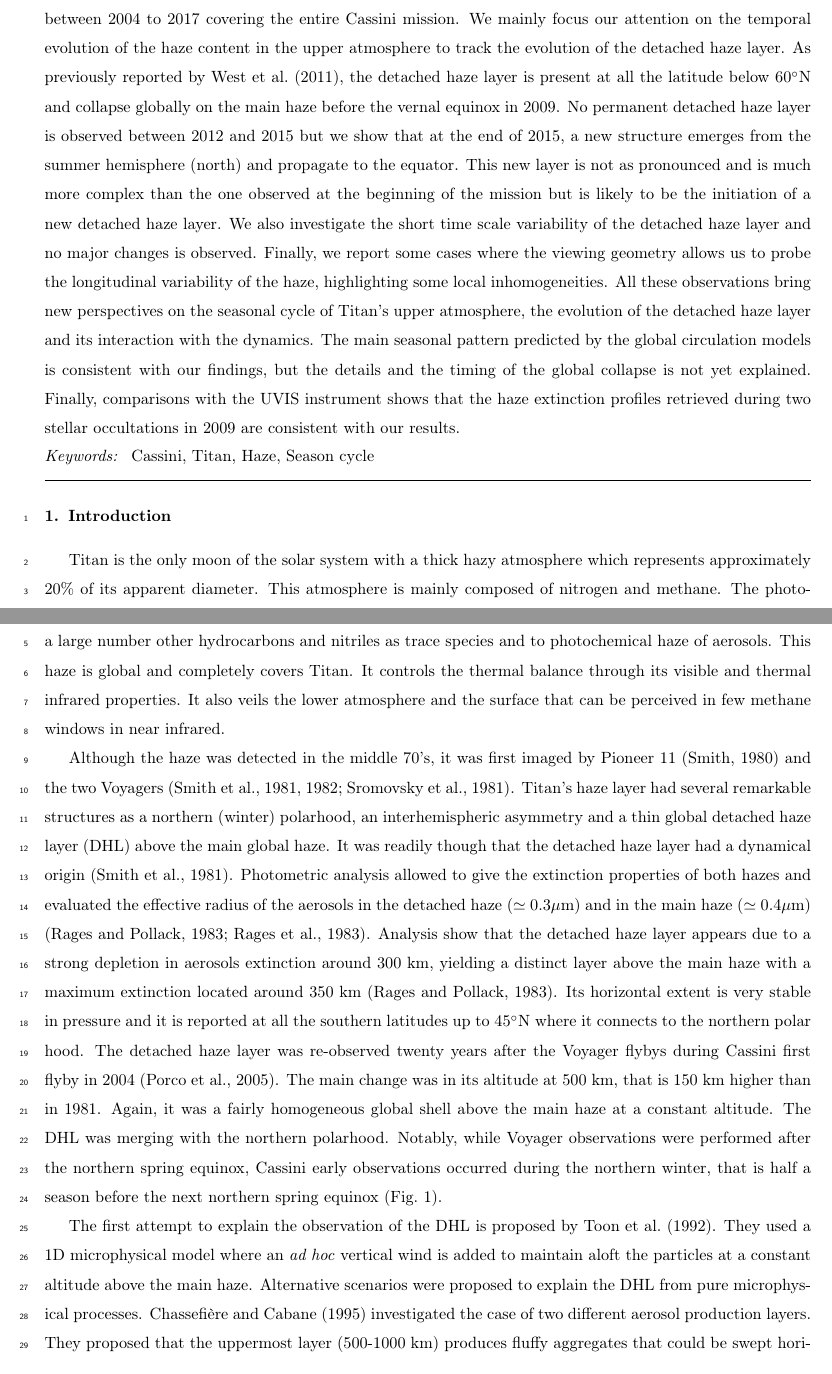
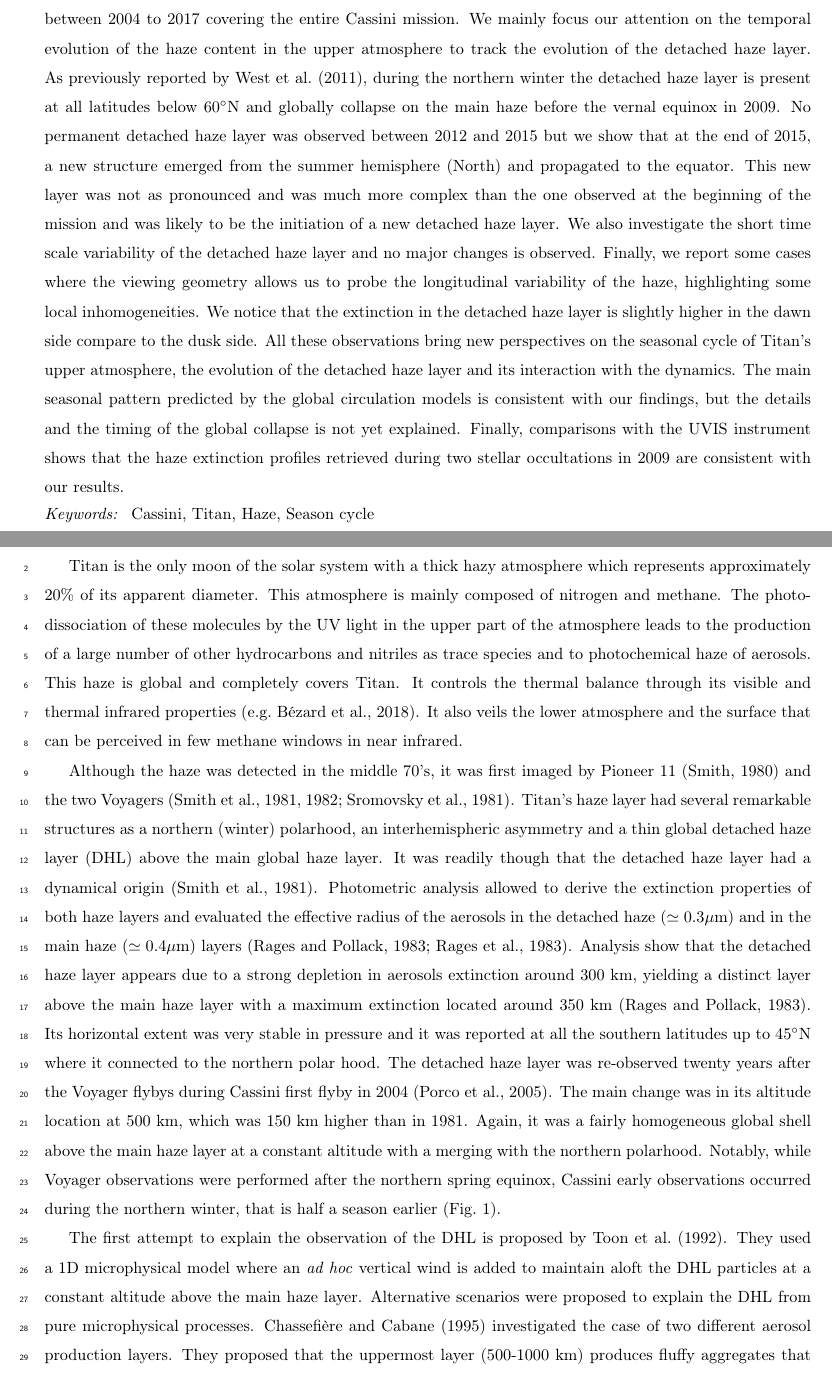
Before and after one commit to seignovert/arxiv-2102.05384, a LaTeX paper (article.tex, which reads 0-abstract.tex, 1-intro.tex): two parts of pages 1 and 2 of 30, joined at a grey line, cut so that both start at the same text. Compiled offline with pdfLaTeX.

Commit message:
Add SV comments in abstract and intro

```diff
--- a/0-abstract.tex
+++ b/0-abstract.tex
@@ -7,18 +7,20 @@ We analyze 138 ISS NAC CL1-UV3 images taken between 2004 to 2017 covering the
 entire Cassini mission.
 We mainly focus our attention on the temporal evolution of the haze content
 in the upper atmosphere to track the evolution of the detached haze layer.
-As previously reported by \cite{West2011}, the detached haze layer is present
-at all the latitude below \ang{60}N and collapse globally on the main haze
+As previously reported by \cite{West2011}, during the northern winter the detached haze layer is present
+at all latitudes below \ang{60}N and globally collapse on the main haze
 before the vernal equinox in 2009.
-No permanent detached haze layer is observed between 2012 and 2015 but
-we show that at the end of 2015, a new structure emerges from
-the summer hemisphere (north) and propagate to the equator. This new layer
-is not as pronounced and is much more complex than the one observed at the
-beginning of the mission but is likely to be the initiation of a new detached haze layer.
+No permanent detached haze layer was observed between 2012 and 2015 but
+we show that at the end of 2015, a new structure emerged from
+the summer hemisphere (North) and propagated to the equator. This new layer
+was not as pronounced and was much more complex than the one observed at the
+beginning of the mission and was likely to be the initiation of a new detached haze layer.
 We also investigate the short time scale variability of the detached haze
 layer and no major changes is observed. Finally, we report some cases
 where the viewing geometry allows us to probe the longitudinal variability
 of the haze, highlighting some local inhomogeneities.
+We notice that the extinction in the detached haze layer is slightly higher in the dawn
+side compare to the dusk side.
 All these observations bring new perspectives
 on the seasonal cycle of Titan's upper atmosphere, the evolution of the detached
 haze layer and its interaction with the dynamics.
--- a/1-intro.tex
+++ b/1-intro.tex
@@ -2,26 +2,25 @@
 
 Titan is the only moon of the solar system with a thick hazy atmosphere which represents approximately 20\% of its apparent
 diameter. This atmosphere is mainly composed of nitrogen and methane. The photo-dissociation of these molecules by the
-UV light in the upper part of the atmosphere leads to the production a large number other hydrocarbons and nitriles as
+UV light in the upper part of the atmosphere leads to the production of a large number of other hydrocarbons and nitriles as
 trace species and to photochemical haze of aerosols. This haze is global and completely covers Titan. It controls
-the thermal balance through its visible and thermal infrared properties. It also veils the lower atmosphere and the
-surface that can be perceived in few methane windows in near infrared.
+the thermal balance through its visible and thermal infrared properties \citep[e.g.][]{Bezard2018}.
+It also veils the lower atmosphere and the surface that can be perceived in few methane windows in near infrared.
 
 Although the haze was detected in the middle 70's, it was first imaged by Pioneer 11 \citep{Smith1980} and the two Voyagers
 \citep{Smith1981, Smith1982, Sromovsky1981}. Titan's haze layer had several remarkable structures as a northern (winter)
-polarhood, an interhemispheric asymmetry and a thin global detached haze layer (DHL) above the main global haze. It was
+polarhood, an interhemispheric asymmetry and a thin global detached haze layer (DHL) above the main global haze layer. It was
 readily though that the detached haze layer had a dynamical origin \citep{Smith1981}. Photometric analysis allowed
-to give the extinction properties of both hazes and evaluated the effective radius of the aerosols in the detached
-haze ($\simeq 0.3 \mu$m) and in the main haze ($\simeq 0.4 \mu$m) \citep{Rages1983, Rages1983a}. Analysis show
+to derive the extinction properties of both haze layers and evaluated the effective radius of the aerosols in the detached
+haze ($\simeq 0.3 \mu$m) and in the main haze ($\simeq 0.4 \mu$m) layers \citep{Rages1983, Rages1983a}. Analysis show
 that the detached haze layer appears due to a strong depletion in aerosols extinction around 300 km, yielding a distinct
-layer above the main haze with a maximum extinction located around 350 km \citep{Rages1983}. Its horizontal extent is
-very stable in pressure and it is reported at all the southern latitudes up to \ang{45}N where it connects to the northern
+layer above the main haze layer with a maximum extinction located around 350 km \citep{Rages1983}. Its horizontal extent was
+very stable in pressure and it was reported at all the southern latitudes up to \ang{45}N where it connected to the northern
 polar hood. The detached haze layer was re-observed twenty years after the Voyager flybys during Cassini first flyby in 2004
-\citep{Porco2005}. The main change was in its altitude at 500 km, that is 150 km higher than in 1981.
-Again, it was a fairly homogeneous global shell above the main haze at a constant altitude.
-The DHL was merging with the northern polarhood. Notably, while Voyager
-observations were performed after the northern spring equinox, Cassini early observations occurred during the northern
-winter, that is half a season before the next northern spring equinox (Fig.~\ref{fig:titan_seasons}).
+\citep{Porco2005}. The main change was in its altitude location at 500 km, which was 150 km higher than in 1981.
+Again, it was a fairly homogeneous global shell above the main haze layer at a constant altitude with a
+merging with the northern polarhood. Notably, while Voyager observations were performed after the northern spring equinox,
+Cassini early observations occurred during the northern winter, that is half a season earlier (Fig.~\ref{fig:titan_seasons}).
 
 \begin{figure}[!ht]
     \centering
@@ -33,7 +32,7 @@ winter, that is half a season before the next northern spring equinox (Fig.~\ref
 \end{figure}
 
 The first attempt to explain the observation of the DHL is proposed by \cite{Toon1992}. They used a 1D microphysical
-model where an \emph{ad hoc} vertical wind is added to maintain aloft the particles at a constant altitude above the main
-haze. Alternative scenarios were proposed to explain the DHL from pure microphysical processes. \cite{Chassefiere1995}
+model where an \emph{ad hoc} vertical wind is added to maintain aloft the DHL particles at a constant altitude above the main
+haze layer. Alternative scenarios were proposed to explain the DHL from pure microphysical processes. \cite{Chassefiere1995}
 investigated the case of two different aerosol production layers. They proposed that the uppermost layer (500-1000 km)
 produces fluffy aggregates that could be swept horizontally by winds, generating a detached haze layer. They also
@@ -48 +43,0 @@ production of the detached haze would be augmented to a count for evolution of t
-and reappearance (as described below).
--- a/article.tex
+++ b/article.tex
@@ -1,6 +1,6 @@
 \documentclass[review, authoryear, hidelinks]{elsarticle}
 
-\usepackage{lineno, hyperref, siunitx, mhchem, booktabs, cuted, numcompress, xcolor}
+\usepackage{lineno, hyperref, siunitx, booktabs, cuted, numcompress, xcolor}
 \usepackage[margin=2.5cm]{geometry}
 
 \journal{\textbf{XXXX}}
```
Also changed, not shown: authors.tex (+1 -1 lines), biblio.bib (+9 -0 lines), 1-intro.tex (53 more changed lines).
